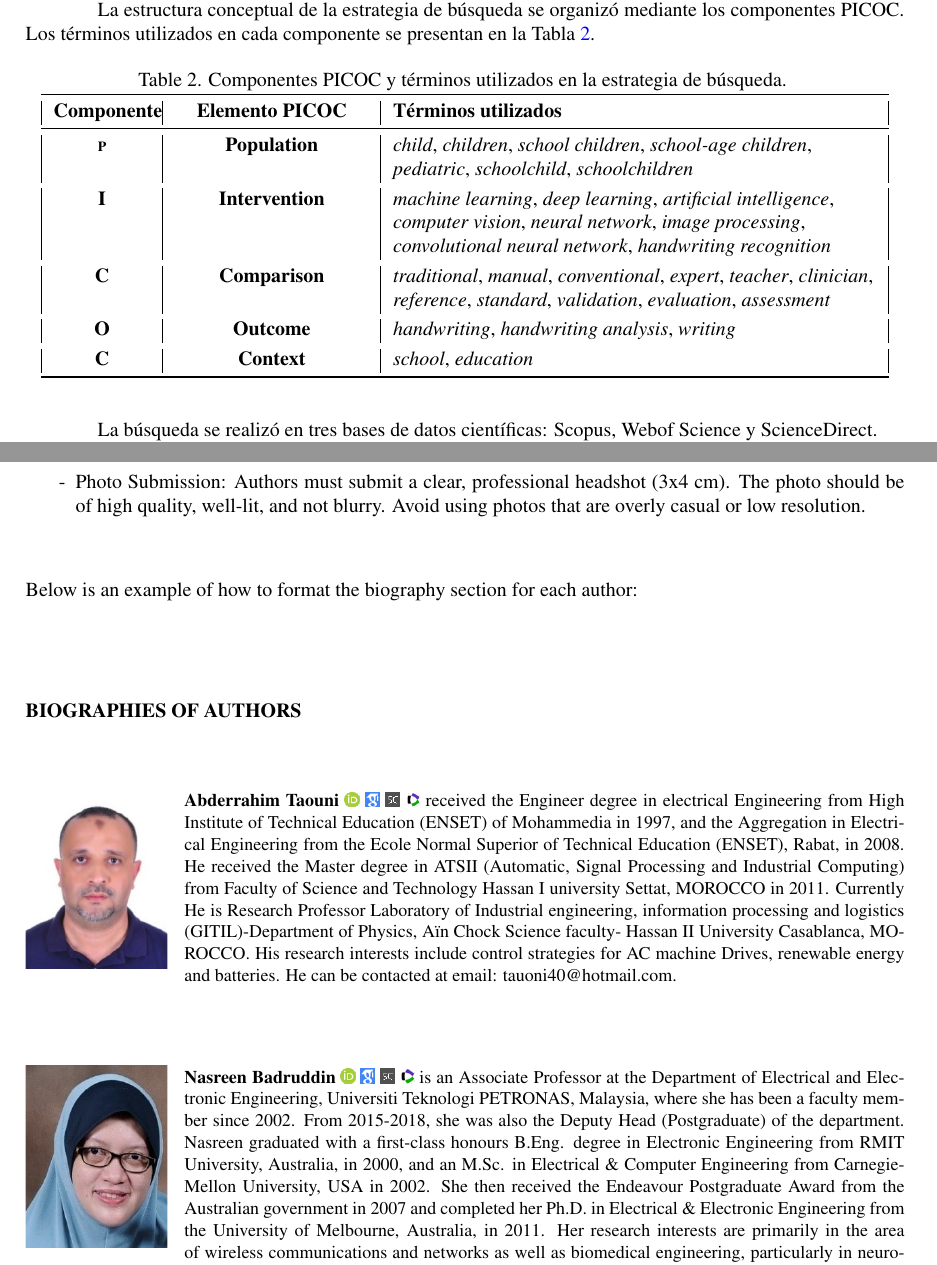
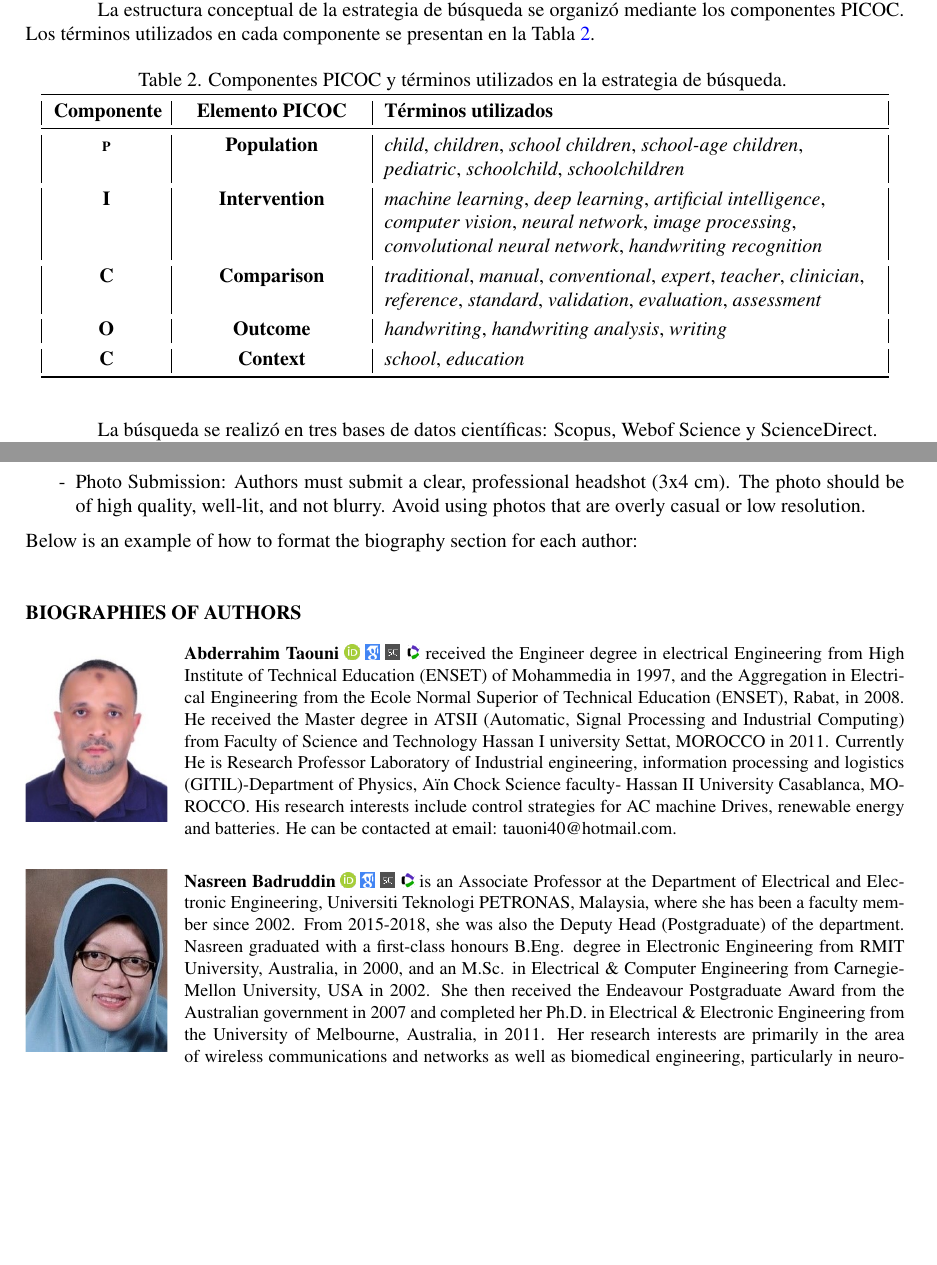
Before and after one commit to CarlosRafaVC7/RSL-Latex, a LaTeX document (beei/iaesarticle.tex): two parts of pages 4 and 22 of 23, joined at a grey line, cut so that both start at the same text, the shorter picture padded with empty space. Compiled offline with pdfLaTeX.

Commit message:
Fix: LaTeX warnings/errors resueltos
- Corregido hyperref empty target en biografías (Author 1 y 3 WoS URLs)
- Fix bib entry Deschamps2021: @techReport -> @article, removed missing institution warning
- Added \emergencystretch=3em para reducir overfull hbox en párrafos
- Ajustadas columnas PICOC table (0.12+0.20+0.56) para header 'Componente'
- Removidos \FloatBarrier que causaban 'Output loop dead cycles'
- Fixed typo \end{figure> -> \end{figure}
- Clean build: 23 páginas, 6.3 MB PDF, sin errores fatales

Warnings restantes (cosméticos, heredados de plantilla):
- fleqn.sty -> fleqn.clo (clase)
- Document class iaesarticle vs iaesarticle2 (clase)
- Underfull/Overfull hbox/vbox en tablas longtable (comportamiento normal)
- Infinite glue shrinkage en longtable splits (normal)

```diff
--- a/beei/iaesarticle.tex
+++ b/beei/iaesarticle.tex
@@ -304,9 +305,9 @@ La estrategia de búsqueda se diseñó a partir de los componentes conceptuales
 La estructura conceptual de la estrategia de búsqueda se organizó mediante los componentes PICOC. Los términos utilizados en cada componente se presentan en la Tabla~\ref{tab:picoc}.
 
 \begin{longtable}{
-    |>{\centering\arraybackslash}p{0.11\textwidth}
-    |>{\centering\arraybackslash}p{0.22\textwidth}
-    |>{\raggedright\arraybackslash}p{0.55\textwidth}|}
+    |>{\centering\arraybackslash}p{0.12\textwidth}
+    |>{\centering\arraybackslash}p{0.20\textwidth}
+    |>{\raggedright\arraybackslash}p{0.56\textwidth}|}
 \caption{Componentes PICOC y términos utilizados en la estrategia de búsqueda.}
 \label{tab:picoc}\\
 \toprule
@@ -1368,7 +1365,7 @@ In this section, authors are required to provide their professional biography, w
 \href{https://orcid.org/0000-0002-8070-4336}{\includegraphics[width=0.02\textwidth]{orcid.png}}
 \href{https://scholar.google.com/citations?user=xHIMq88AAAAJ&hl=id&oi=ao}{\includegraphics[width=0.02\textwidth]{gscholar.png}}
 \href{https://www.scopus.com/authid/detail.uri?authorId=56140622700}{\includegraphics[width=0.02\textwidth]{scopus.png}}
-\href{}{\includegraphics[width=0.02\textwidth]{wos.png}} received the Engineer degree in electrical Engineering from High Institute of Technical Education (ENSET) of Mohammedia in 1997, and the Aggregation in Electrical Engineering from the Ecole Normal Superior of Technical Education (ENSET), Rabat, in 2008. He received the Master degree in ATSII (Automatic, Signal Processing and Industrial Computing) from Faculty of Science and Technology Hassan I university Settat, MOROCCO in 2011. Currently He is Research Professor Laboratory of Industrial engineering, information processing and logistics (GITIL)-Department of Physics, Aïn Chock Science faculty- Hassan II University Casablanca, MOROCCO. His research interests include control strategies for AC machine Drives, renewable energy and batteries. He can be contacted at email: tauoni40@hotmail.com.
+\href{https://www.webofscience.com/wos/author/rid/}{\includegraphics[width=0.02\textwidth]{wos.png}} received the Engineer degree in electrical Engineering from High Institute of Technical Education (ENSET) of Mohammedia in 1997, and the Aggregation in Electrical Engineering from the Ecole Normal Superior of Technical Education (ENSET), Rabat, in 2008. He received the Master degree in ATSII (Automatic, Signal Processing and Industrial Computing) from Faculty of Science and Technology Hassan I university Settat, MOROCCO in 2011. Currently He is Research Professor Laboratory of Industrial engineering, information processing and logistics (GITIL)-Department of Physics, Aïn Chock Science faculty- Hassan II University Casablanca, MOROCCO. His research interests include control strategies for AC machine Drives, renewable energy and batteries. He can be contacted at email: tauoni40@hotmail.com.
 \end{biography}
 \vspace{-.7	em}
 
```
Also changed, not shown: beei/exportIntro.bib (+3 -3 lines), beei/iaesarticle.tex (7 more changed lines).
